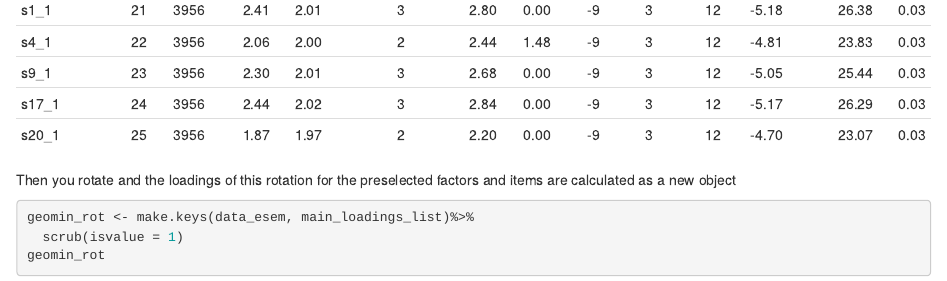
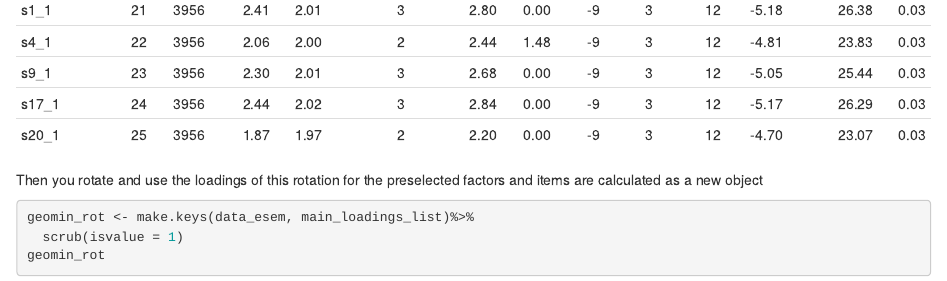
Before and after one commit to Vas08011980/QVRC-, an R Markdown document (ESEM.Rmd): the page in a window 1100 px wide, from 6160 px down. The pictures show the output file ESEM.html that the author committed with the source, opened offline.

Commit message:
Changes with Qasim and Kaiden

````diff
--- a/ESEM.Rmd
+++ b/ESEM.Rmd
@@ -68,7 +69,7 @@ data_esem<-data%>%
   select(all_of(unlist(main_loadings_list, use.names=FALSE)))
 knitr::kable(describe(data_esem), caption = "Descriptive stats", digits = 2)
 ```
-Then you rotate and the loadings of this rotation for the preselected factors and items are calculated as a new object
+Then you rotate and use the loadings of this rotation for the preselected factors and items are calculated as a new object
 ```{r}
 geomin_rot <- make.keys(data_esem, main_loadings_list)%>%
   scrub(isvalue = 1)
````
Also changed, not shown: ESEM.html, ESEM.Rmd (1 more changed lines).
